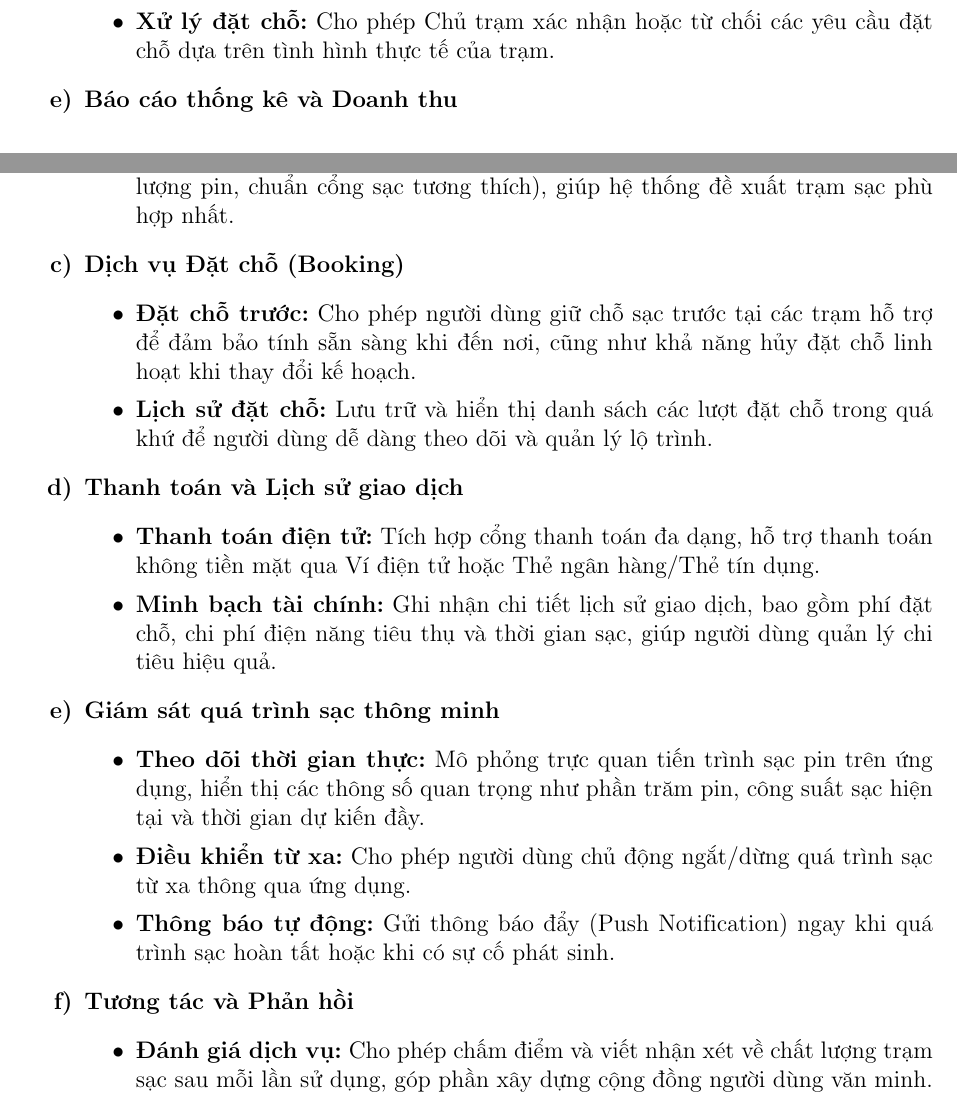
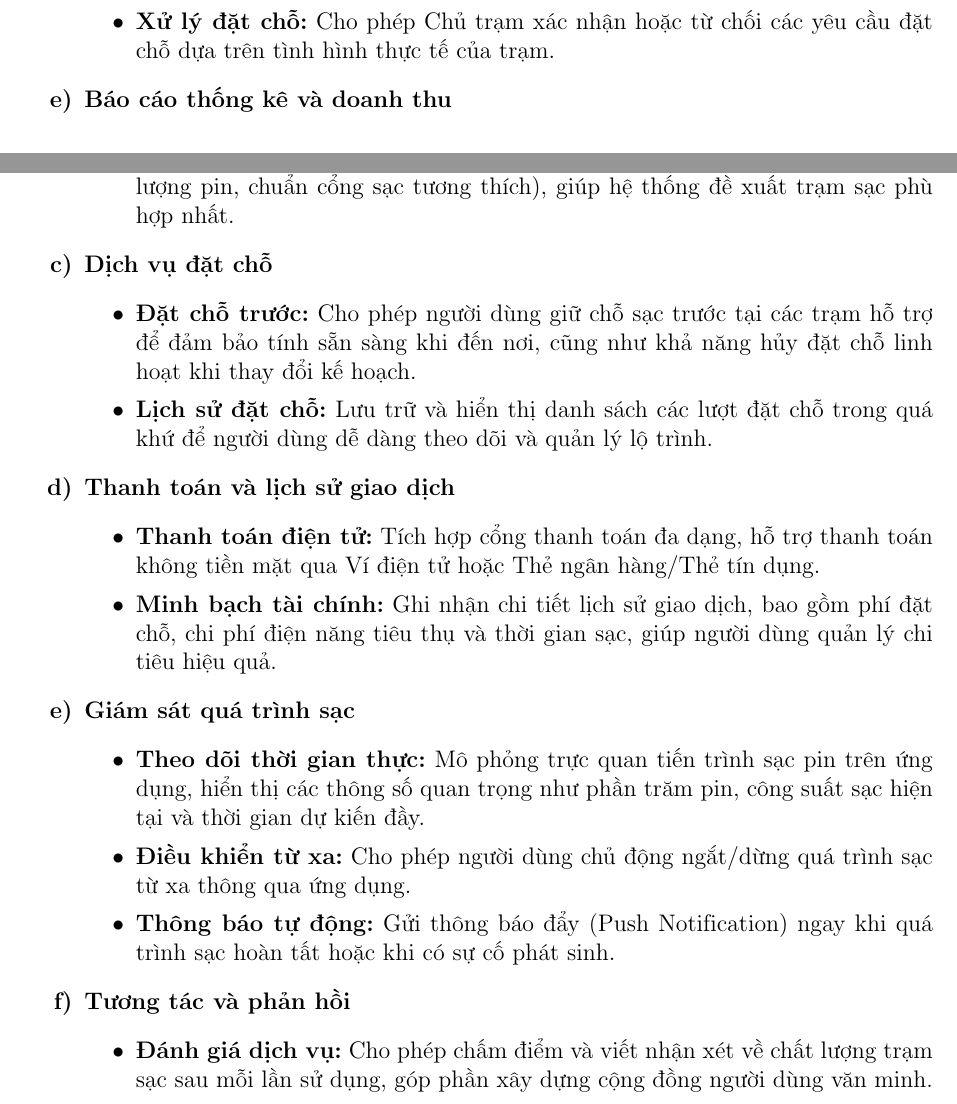
Before and after one commit to Cp0fbk/evgo-docs, a LaTeX document (main.tex, which reads chapters/4_YeuCau.tex): two parts of pages 23 and 25 of 50, joined at a grey line, cut so that both start at the same text. Compiled offline with pdfLaTeX.

Commit message:
Standardize capitalization in feature descriptions for consistency

```diff
--- a/chapters/4_YeuCau.tex
+++ b/chapters/4_YeuCau.tex
@@ -110,12 +110,12 @@ Tổng thể, hệ thống hướng đến việc hình thành một nền tản
     \item \textbf{Theo dõi yêu cầu đặt chỗ:} Hiển thị danh sách các lịch đặt chỗ từ người dùng với đầy đủ thông tin về thời gian, loại cổng và thông tin khách hàng.
     \item \textbf{Xử lý đặt chỗ:} Cho phép Chủ trạm xác nhận hoặc từ chối các yêu cầu đặt chỗ dựa trên tình hình thực tế của trạm.
  \end{itemize}
- \item \textbf{Báo cáo thống kê và Doanh thu}
+ \item \textbf{Báo cáo thống kê và doanh thu}
  \begin{itemize}
     \item \textbf{Thống kê hiệu suất:} Cung cấp các báo cáo chi tiết về tần suất sử dụng, tổng lượng điện năng tiêu thụ theo các khung thời gian (ngày, tuần, tháng).
     \item \textbf{Quản lý doanh thu:} Tự động tổng hợp doanh thu từ các giao dịch sạc và đặt chỗ, hỗ trợ xuất báo cáo tài chính dưới dạng tệp tin (Excel, PDF) để phục vụ công tác kế toán và đối soát.
  \end{itemize}
- \item \textbf{Tương tác và Chăm sóc khách hàng}
+ \item \textbf{Tương tác và chăm sóc khách hàng}
  \begin{itemize}
     \item \textbf{Quản lý phản hồi:} Tổng hợp các đánh giá, bình luận và chấm điểm từ người dùng sau khi sử dụng dịch vụ.
     \item \textbf{Giải quyết khiếu nại:} Cung cấp kênh phản hồi trực tiếp để Chủ trạm giải đáp thắc mắc và xử lý các vấn đề của khách hàng, góp phần nâng cao chất lượng dịch vụ và uy tín thương hiệu.
@@ -151,23 +151,23 @@ Tổng thể, hệ thống hướng đến việc hình thành một nền tản
         \item \textbf{Thông tin định danh:} Cho phép xem và cập nhật các thông tin cá nhân như Họ tên, Ảnh đại diện để cá nhân hóa trải nghiệm.
         \item \textbf{Quản lý phương tiện:} Hỗ trợ lưu trữ và quản lý hồ sơ xe điện (loại xe, dung lượng pin, chuẩn cổng sạc tương thích), giúp hệ thống đề xuất trạm sạc phù hợp nhất.
     \end{itemize}
-    \item \textbf{Dịch vụ Đặt chỗ (Booking)}
+    \item \textbf{Dịch vụ đặt chỗ}
     \begin{itemize}
         \item \textbf{Đặt chỗ trước:} Cho phép người dùng giữ chỗ sạc trước tại các trạm hỗ trợ để đảm bảo tính sẵn sàng khi đến nơi, cũng như khả năng hủy đặt chỗ linh hoạt khi thay đổi kế hoạch.
         \item \textbf{Lịch sử đặt chỗ:} Lưu trữ và hiển thị danh sách các lượt đặt chỗ trong quá khứ để người dùng dễ dàng theo dõi và quản lý lộ trình.
     \end{itemize}
-    \item \textbf{Thanh toán và Lịch sử giao dịch}
+    \item \textbf{Thanh toán và lịch sử giao dịch}
     \begin{itemize}
         \item \textbf{Thanh toán điện tử:} Tích hợp cổng thanh toán đa dạng, hỗ trợ thanh toán không tiền mặt qua Ví điện tử hoặc Thẻ ngân hàng/Thẻ tín dụng.
         \item \textbf{Minh bạch tài chính:} Ghi nhận chi tiết lịch sử giao dịch, bao gồm phí đặt chỗ, chi phí điện năng tiêu thụ và thời gian sạc, giúp người dùng quản lý chi tiêu hiệu quả.
     \end{itemize}
-    \item \textbf{Giám sát quá trình sạc thông minh}
+    \item \textbf{Giám sát quá trình sạc}
     \begin{itemize}
         \item \textbf{Theo dõi thời gian thực:} Mô phỏng trực quan tiến trình sạc pin trên ứng dụng, hiển thị các thông số quan trọng như phần trăm pin, công suất sạc hiện tại và thời gian dự kiến đầy.
         \item \textbf{Điều khiển từ xa:} Cho phép người dùng chủ động ngắt/dừng quá trình sạc từ xa thông qua ứng dụng.
         \item \textbf{Thông báo tự động:} Gửi thông báo đẩy (Push Notification) ngay khi quá trình sạc hoàn tất hoặc khi có sự cố phát sinh.
     \end{itemize}
-    \item \textbf{Tương tác và Phản hồi}
+    \item \textbf{Tương tác và phản hồi}
     \begin{itemize}
         \item \textbf{Đánh giá dịch vụ:} Cho phép chấm điểm và viết nhận xét về chất lượng trạm sạc sau mỗi lần sử dụng, góp phần xây dựng cộng đồng người dùng văn minh.
         \item \textbf{Khiếu nại và Hỗ trợ:} Cung cấp kênh gửi phản ánh, khiếu nại trực tiếp đến Ban quản trị (Super Admin) để được giải quyết kịp thời các vấn đề phát sinh.
```
Also changed, not shown: chapters/4_YeuCau.tex (4 more changed lines).
